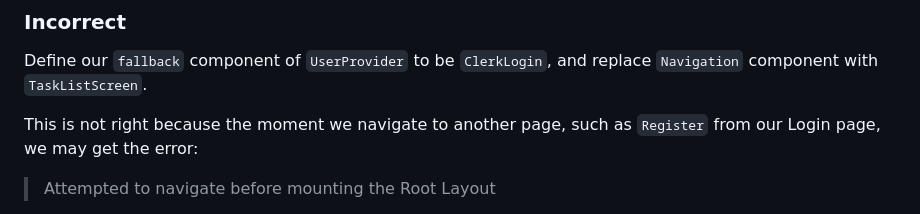
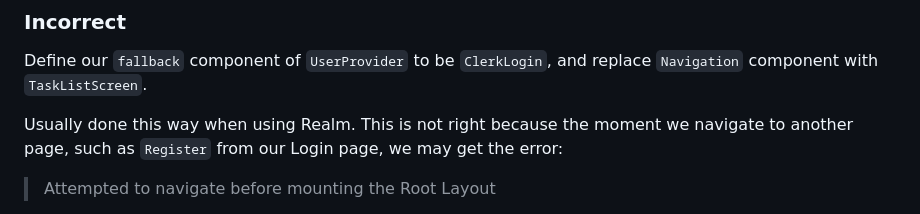
Before and after one commit to arkarsg/expo-realm-clerk-test, a Markdown page: README.md, the part around the change. Rendered like a GitHub page.

```diff
--- a/README.md
+++ b/README.md
@@ -53,7 +53,7 @@ where `Navigation` checks whether a user is signed in.
 ### Incorrect
 Define our `fallback` component of `UserProvider` to be `ClerkLogin`, and replace `Navigation` component with `TaskListScreen`.
 
-This is not right because the moment we navigate to another page, such as `Register` from our Login page, we may get the error:
+Usually done this way when using Realm. This is not right because the moment we navigate to another page, such as `Register` from our Login page, we may get the error:
 > Attempted to navigate before mounting the Root Layout
 
 I assume this is because `UserProvider` immediately loads the `ClerkLogin` instead of mounting the root component, such as `Navigation`, as above. You can verify this behaviour by directing to a different sign in page through `Navigation` and a different `fallback` component. You will be routed to the `fallback` component
```
